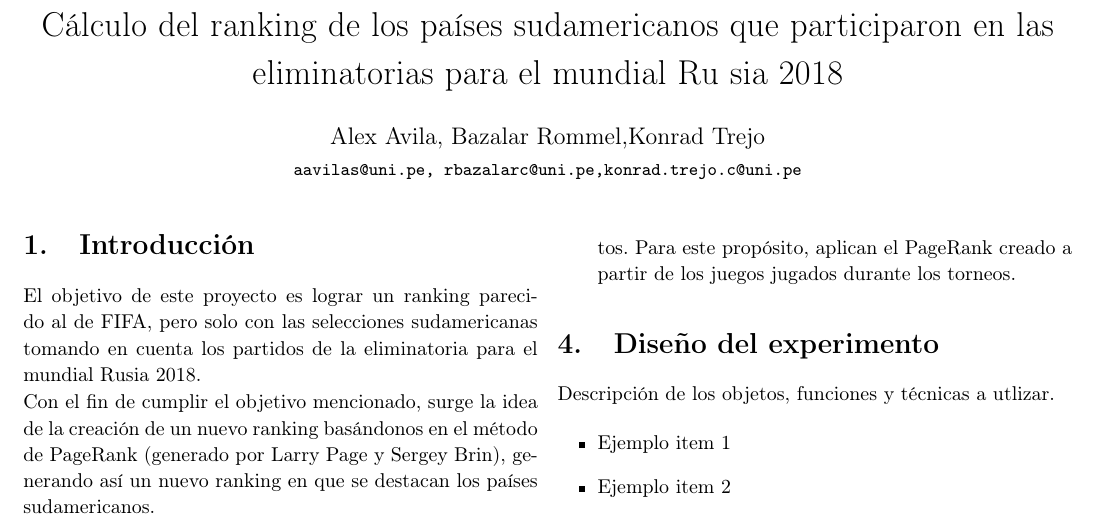
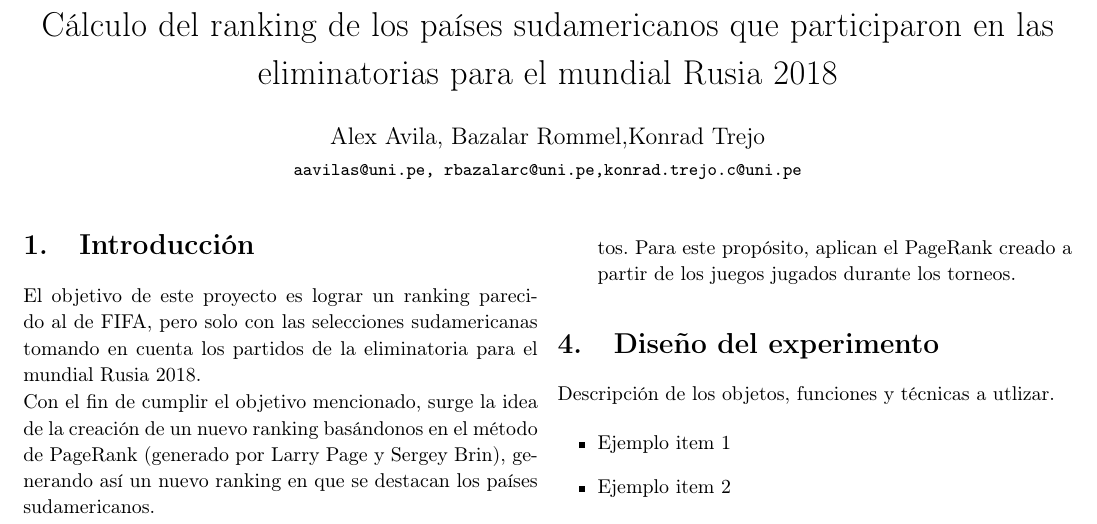
Before and after one commit to Grupo7-AlgoritmoPageRank/Proyecto_probabilidades, a LaTeX document (calculo-del-ranking.tex): part of page 1 of 2, cut so that both start at the same text. Compiled offline with pdfLaTeX.

Commit message:
revisando ortografia version 2.1

```diff
--- a/calculo-del-ranking.tex
+++ b/calculo-del-ranking.tex
@@ -30,7 +30,7 @@
 
 %titulo
 \title{
-Cálculo del ranking de los países sudamericanos que participaron en las eliminatorias para el mundial Ru	sia 2018
+Cálculo del ranking de los países sudamericanos que participaron en las eliminatorias para el mundial Rusia 2018
 }
 \date{}
 \author{Alex Avila, Bazalar Rommel,Konrad Trejo\\
```
Also changed, not shown: calculo-del-ranking .pdf (added), calculo-del-ranking.pdf (deleted), 1 other file.
